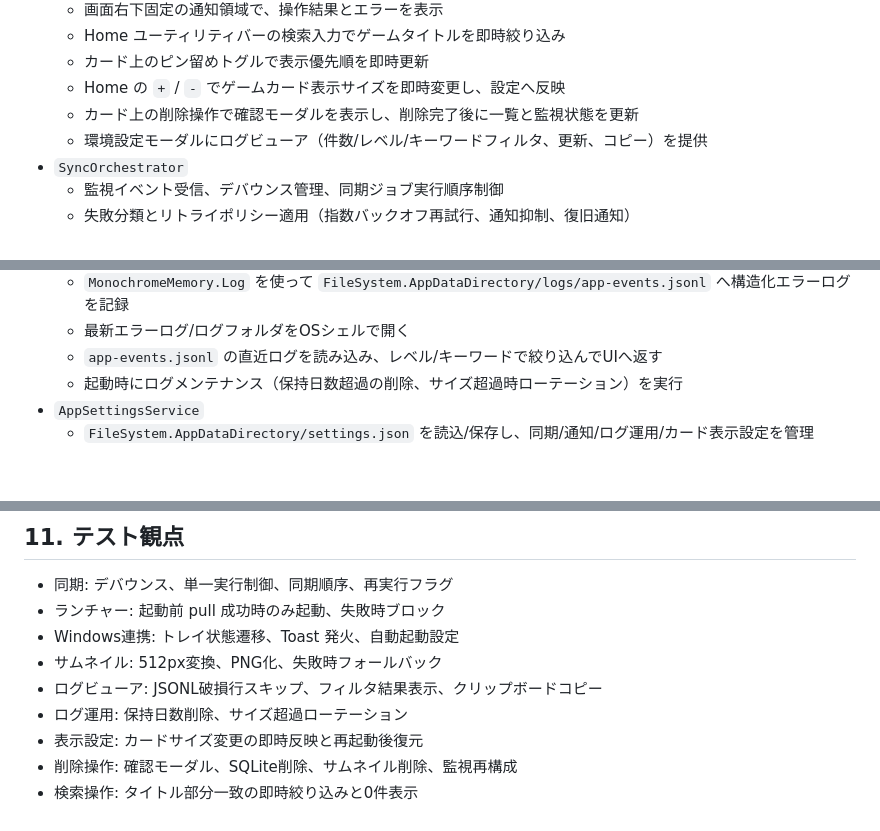
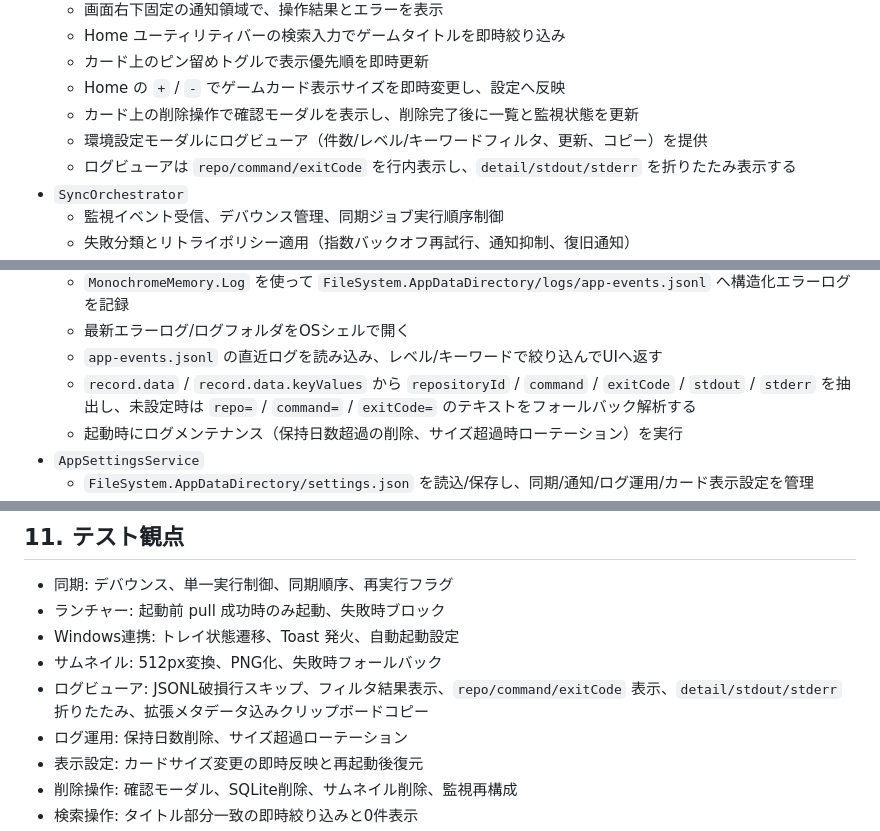
Before and after one commit to natumekazuki/GameLauncherWithGit, a Markdown page: docs/design/maui-blazor-architecture.md, 3 parts joined by grey strips. GitHub-like rendering; blank space fills up the shorter version.

Commit message:
docs(log-viewer): sync architecture and plan progress

```diff
--- a/docs/design/maui-blazor-architecture.md
+++ b/docs/design/maui-blazor-architecture.md
@@ -36,6 +36,7 @@ flowchart LR
   - Home の `+` / `-` でゲームカード表示サイズを即時変更し、設定へ反映
   - カード上の削除操作で確認モーダルを表示し、削除完了後に一覧と監視状態を更新
   - 環境設定モーダルにログビューア（件数/レベル/キーワードフィルタ、更新、コピー）を提供
+  - ログビューアは `repo/command/exitCode` を行内表示し、`detail/stdout/stderr` を折りたたみ表示する
 - `SyncOrchestrator`
   - 監視イベント受信、デバウンス管理、同期ジョブ実行順序制御
   - 失敗分類とリトライポリシー適用（指数バックオフ再試行、通知抑制、復旧通知）
@@ -67,6 +68,7 @@ flowchart LR
   - `MonochromeMemory.Log` を使って `FileSystem.AppDataDirectory/logs/app-events.jsonl` へ構造化エラーログを記録
   - 最新エラーログ/ログフォルダをOSシェルで開く
   - `app-events.jsonl` の直近ログを読み込み、レベル/キーワードで絞り込んでUIへ返す
+  - `record.data` / `record.data.keyValues` から `repositoryId` / `command` / `exitCode` / `stdout` / `stderr` を抽出し、未設定時は `repo=` / `command=` / `exitCode=` のテキストをフォールバック解析する
   - 起動時にログメンテナンス（保持日数超過の削除、サイズ超過時ローテーション）を実行
 - `AppSettingsService`
   - `FileSystem.AppDataDirectory/settings.json` を読込/保存し、同期/通知/ログ運用/カード表示設定を管理
@@ -182,7 +184,7 @@ sequenceDiagram
 - ランチャー: 起動前 pull 成功時のみ起動、失敗時ブロック
 - Windows連携: トレイ状態遷移、Toast 発火、自動起動設定
 - サムネイル: 512px変換、PNG化、失敗時フォールバック
-- ログビューア: JSONL破損行スキップ、フィルタ結果表示、クリップボードコピー
+- ログビューア: JSONL破損行スキップ、フィルタ結果表示、`repo/command/exitCode` 表示、`detail/stdout/stderr` 折りたたみ、拡張メタデータ込みクリップボードコピー
 - ログ運用: 保持日数削除、サイズ超過ローテーション
 - 表示設定: カードサイズ変更の即時反映と再起動後復元
 - 削除操作: 確認モーダル、SQLite削除、サムネイル削除、監視再構成
```
Also changed, not shown: other parts of docs/design/maui-blazor-architecture.md (+1 -0 lines), docs/plans/20260207-log-viewer-ui-enhancement.md (+2 -1 lines).
